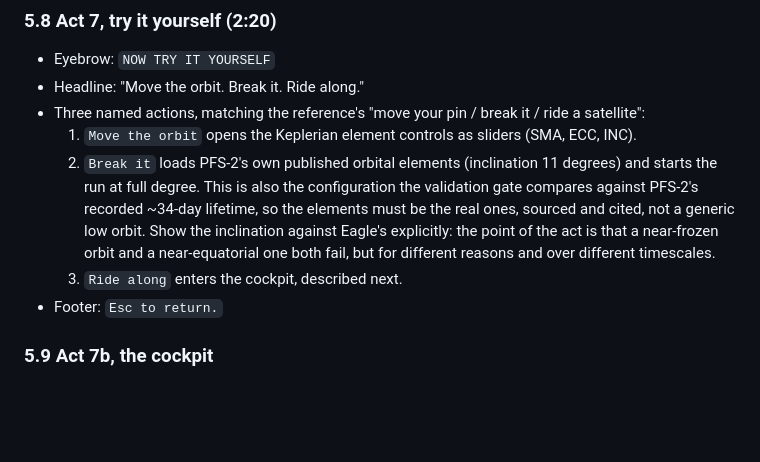
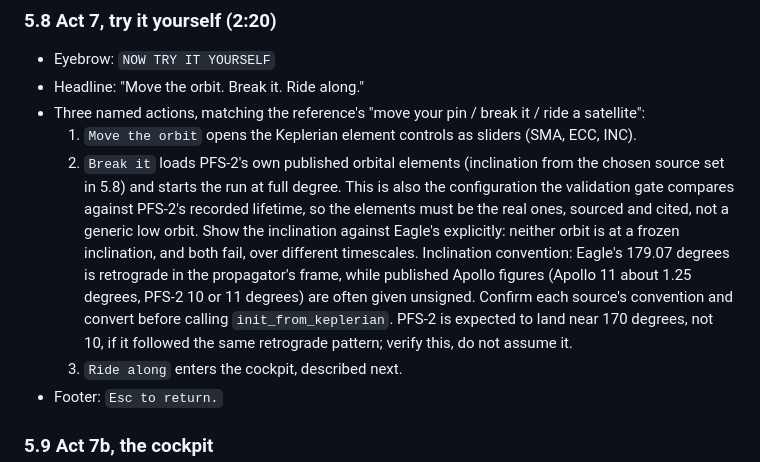
Before and after one commit to mattwag05/lunar-orbit-explorer, a Markdown page: docs/prd-guided-explainer.md, the part around the change. Rendered like a GitHub page; blank space fills up the shorter version.

Commit message:
docs: fix PFS-2 frozen-orbit contradiction and inclination convention
Act 7 called PFS-2 near-frozen while 5.6 says 10 degrees is clear of every
frozen inclination, and it hardcoded 11 degrees despite 5.8 requiring one
chosen source. Also flags that published Apollo inclinations are often
unsigned while the propagator uses 179.07 for Eagle.

Co-Authored-By: Claude Opus 5.5 <noreply@anthropic.com>

```diff
--- a/docs/prd-guided-explainer.md
+++ b/docs/prd-guided-explainer.md
@@ -269,7 +269,8 @@ The 645 km separation at 7 days is a plausible size rather than an obviously wro
 - Headline: "Move the orbit. Break it. Ride along."
 - Three named actions, matching the reference's "move your pin / break it / ride a satellite":
   1. `Move the orbit` opens the Keplerian element controls as sliders (SMA, ECC, INC).
-  2. `Break it` loads PFS-2's own published orbital elements (inclination 11 degrees) and starts the run at full degree. This is also the configuration the validation gate compares against PFS-2's recorded ~34-day lifetime, so the elements must be the real ones, sourced and cited, not a generic low orbit. Show the inclination against Eagle's explicitly: the point of the act is that a near-frozen orbit and a near-equatorial one both fail, but for different reasons and over different timescales.
+  2. `Break it` loads PFS-2's own published orbital elements (inclination from the chosen source set in 5.8) and starts the run at full degree. This is also the configuration the validation gate compares against PFS-2's recorded lifetime, so the elements must be the real ones, sourced and cited, not a generic low orbit. Show the inclination against Eagle's explicitly: neither orbit is at a frozen inclination, and both fail, over different timescales.
+     Inclination convention: Eagle's 179.07 degrees is retrograde in the propagator's frame, while published Apollo figures (Apollo 11 about 1.25 degrees, PFS-2 10 or 11 degrees) are often given unsigned. Confirm each source's convention and convert before calling `init_from_keplerian`. PFS-2 is expected to land near 170 degrees, not 10, if it followed the same retrograde pattern; verify this, do not assume it.
   3. `Ride along` enters the cockpit, described next.
 - Footer: `Esc to return.`
 
```
